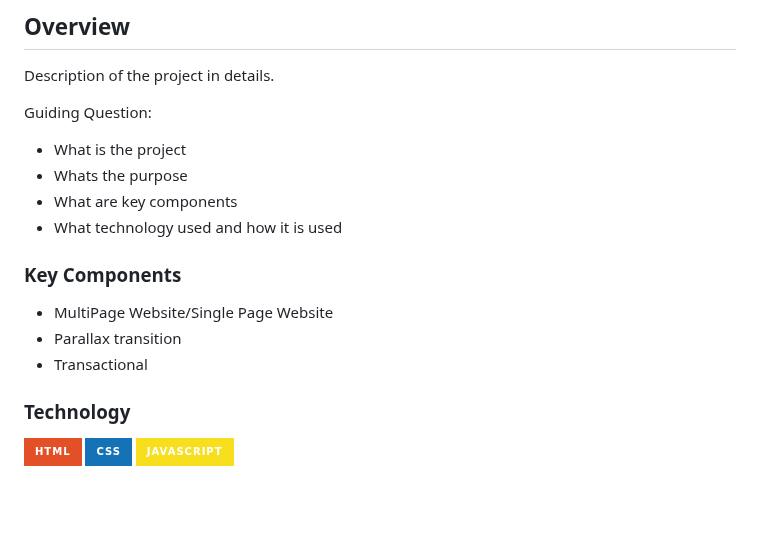
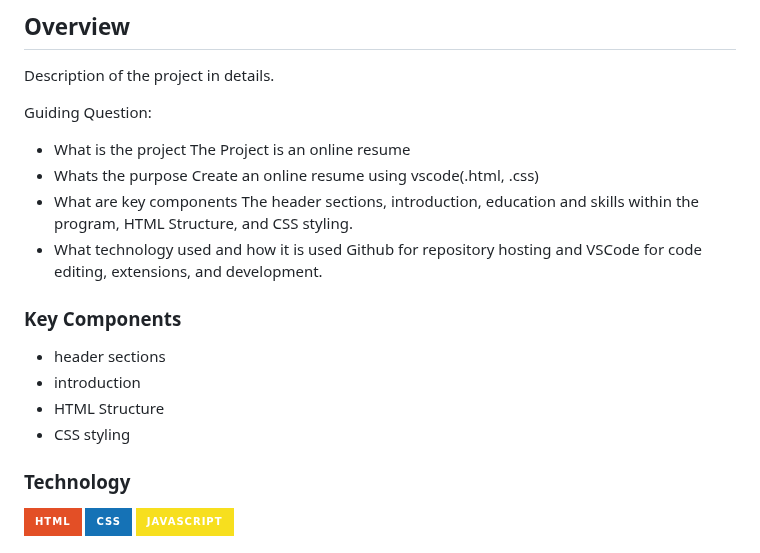
Before and after one commit to MathChewDoor/WD-SEATWORK-2-TC03, a Markdown page: readme.md, the part around the change. Rendered like a GitHub page; badges without logos; blank space fills up the shorter version.

Commit message:
Update readme.md
answered the guide questions

```diff
--- a/readme.md
+++ b/readme.md
@@ -61,16 +61,20 @@ Description of the project in details.
 
 Guiding Question:
 - What is the project
+  The Project is an online resume
 - Whats the purpose
+  Create an online resume using vscode(.html, .css)
 - What are key components
+  The header sections, introduction, education and skills within the program, HTML Structure, and CSS styling.
 - What technology used and how it is used
+  Github for repository hosting and VSCode for code editing, extensions, and development.
+
 
 ### Key Components
-<!-- TODO: List of Key Components -->
-<!-- The following are just sample -->
-- MultiPage Website/Single Page Website
-- Parallax transition
-- Transactional
+- header sections
+- introduction
+- HTML Structure
+- CSS styling
 
 ### Technology
 <!-- TODO: List of Technology Used -->
```
